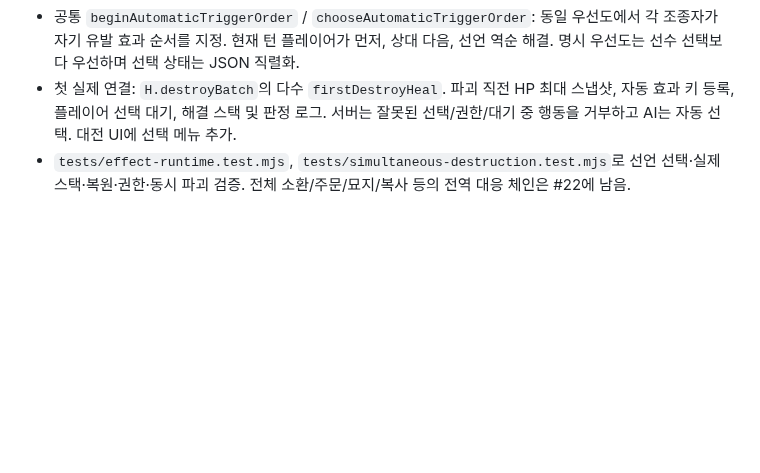
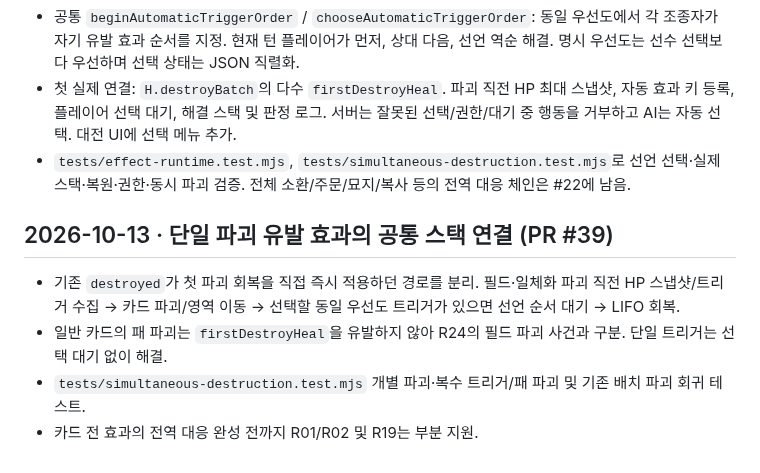
Before and after one commit to lesesang/Combine-of-Cards, a Markdown page: docs/IMPLEMENTATION_HISTORY.md, the part around the change. Drawn GitHub-style; blank space fills up the shorter version.

Commit message:
docs(R01/R02): record individual destruction trigger scheduling and remaining chain gaps

```diff
--- a/docs/IMPLEMENTATION_HISTORY.md
+++ b/docs/IMPLEMENTATION_HISTORY.md
@@ -154,3 +154,11 @@
 - 공통 `beginAutomaticTriggerOrder` / `chooseAutomaticTriggerOrder`: 동일 우선도에서 각 조종자가 자기 유발 효과 순서를 지정. 현재 턴 플레이어가 먼저, 상대 다음, 선언 역순 해결. 명시 우선도는 선수 선택보다 우선하며 선택 상태는 JSON 직렬화.
 - 첫 실제 연결: `H.destroyBatch`의 다수 `firstDestroyHeal`. 파괴 직전 HP 최대 스냅샷, 자동 효과 키 등록, 플레이어 선택 대기, 해결 스택 및 판정 로그. 서버는 잘못된 선택/권한/대기 중 행동을 거부하고 AI는 자동 선택. 대전 UI에 선택 메뉴 추가.
 - `tests/effect-runtime.test.mjs`, `tests/simultaneous-destruction.test.mjs`로 선언 선택·실제 스택·복원·권한·동시 파괴 검증. 전체 소환/주문/묘지/복사 등의 전역 대응 체인은 #22에 남음.
+
+
+## 2026-10-13 · 단일 파괴 유발 효과의 공통 스택 연결 (PR #39)
+
+- 기존 `destroyed`가 첫 파괴 회복을 직접 즉시 적용하던 경로를 분리. 필드·일체화 파괴 직전 HP 스냅샷/트리거 수집 → 카드 파괴/영역 이동 → 선택할 동일 우선도 트리거가 있으면 선언 순서 대기 → LIFO 회복.
+- 일반 카드의 패 파괴는 `firstDestroyHeal`을 유발하지 않아 R24의 필드 파괴 사건과 구분. 단일 트리거는 선택 대기 없이 해결.
+- `tests/simultaneous-destruction.test.mjs` 개별 파괴·복수 트리거/패 파괴 및 기존 배치 파괴 회귀 테스트.
+- 카드 전 효과의 전역 대응 완성 전까지 R01/R02 및 R19는 부분 지원.
```
